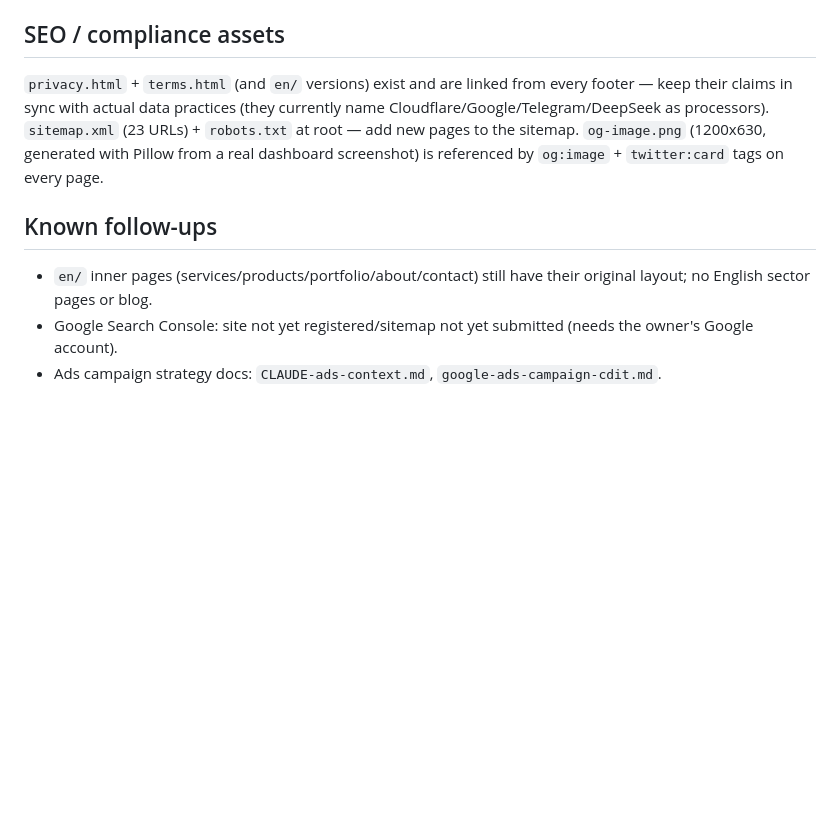
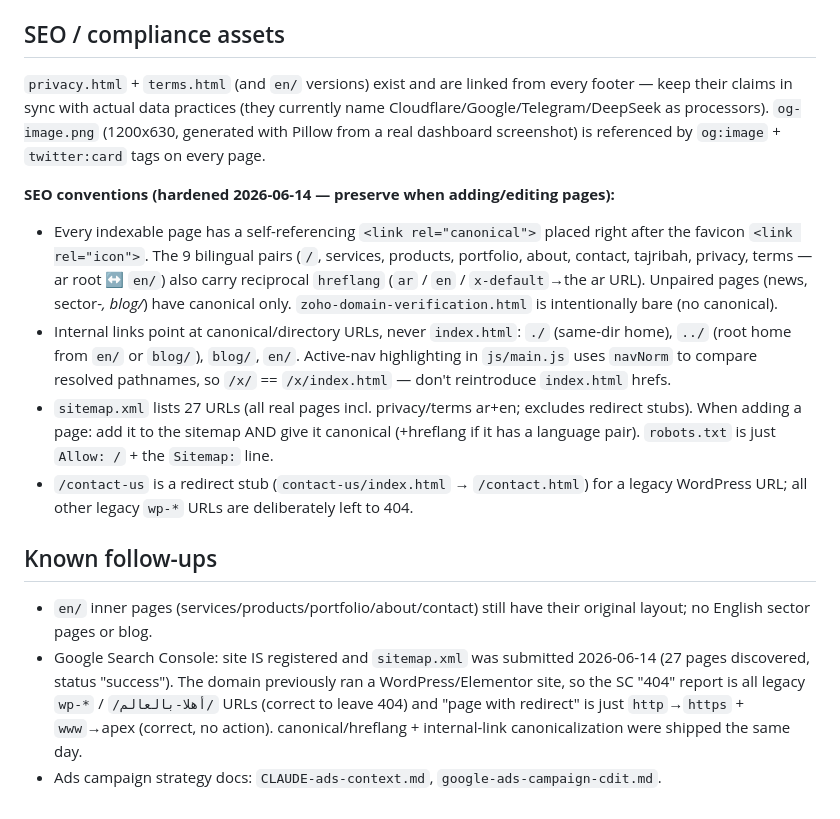
Before and after one commit to zahmee/cdit, a Markdown page: CLAUDE.md, the part around the change. Rendered like a GitHub page; blank space fills up the shorter version.

Commit message:
docs(claude.md): record SEO conventions + Search Console status
- Document canonical/hreflang placement, directory-URL internal links and
  the main.js navNorm active-nav rule so future edits don't regress them.
- sitemap is 27 URLs; robots.txt is Allow-only.
- Note the legacy WordPress origin (explains SC 404s) and the
  /contact-us -> /contact.html redirect stub.
- Search Console is registered + sitemap submitted (was listed as a TODO).

Co-Authored-By: Claude Opus 4.8 (1M context) <noreply@anthropic.com>

```diff
--- a/CLAUDE.md
+++ b/CLAUDE.md
@@ -49,10 +49,16 @@ No fabricated testimonials/clients/stats; prices are public (300/900) and must s
 
 ## SEO / compliance assets
 
-`privacy.html` + `terms.html` (and `en/` versions) exist and are linked from every footer — keep their claims in sync with actual data practices (they currently name Cloudflare/Google/Telegram/DeepSeek as processors). `sitemap.xml` (23 URLs) + `robots.txt` at root — add new pages to the sitemap. `og-image.png` (1200x630, generated with Pillow from a real dashboard screenshot) is referenced by `og:image` + `twitter:card` tags on every page.
+`privacy.html` + `terms.html` (and `en/` versions) exist and are linked from every footer — keep their claims in sync with actual data practices (they currently name Cloudflare/Google/Telegram/DeepSeek as processors). `og-image.png` (1200x630, generated with Pillow from a real dashboard screenshot) is referenced by `og:image` + `twitter:card` tags on every page.
+
+**SEO conventions (hardened 2026-06-14 — preserve when adding/editing pages):**
+- Every indexable page has a self-referencing `<link rel="canonical">` placed right after the favicon `<link rel="icon">`. The 9 bilingual pairs (`/`, services, products, portfolio, about, contact, tajribah, privacy, terms — ar root ↔ `en/`) also carry reciprocal `hreflang` (`ar` / `en` / `x-default`→the ar URL). Unpaired pages (news, sector-*, blog/*) have canonical only. `zoho-domain-verification.html` is intentionally bare (no canonical).
+- Internal links point at canonical/directory URLs, never `index.html`: `./` (same-dir home), `../` (root home from `en/` or `blog/`), `blog/`, `en/`. Active-nav highlighting in `js/main.js` uses `navNorm` to compare resolved pathnames, so `/x/` == `/x/index.html` — don't reintroduce `index.html` hrefs.
+- `sitemap.xml` lists 27 URLs (all real pages incl. privacy/terms ar+en; excludes redirect stubs). When adding a page: add it to the sitemap AND give it canonical (+hreflang if it has a language pair). `robots.txt` is just `Allow: /` + the `Sitemap:` line.
+- `/contact-us` is a redirect stub (`contact-us/index.html` → `/contact.html`) for a legacy WordPress URL; all other legacy `wp-*` URLs are deliberately left to 404.
 
 ## Known follow-ups
 
 - `en/` inner pages (services/products/portfolio/about/contact) still have their original layout; no English sector pages or blog.
-- Google Search Console: site not yet registered/sitemap not yet submitted (needs the owner's Google account).
+- Google Search Console: site IS registered and `sitemap.xml` was submitted 2026-06-14 (27 pages discovered, status "success"). The domain previously ran a WordPress/Elementor site, so the SC "404" report is all legacy `wp-*` / `/أهلا-بالعالم/` URLs (correct to leave 404) and "page with redirect" is just `http`→`https` + `www`→apex (correct, no action). canonical/hreflang + internal-link canonicalization were shipped the same day.
 - Ads campaign strategy docs: `CLAUDE-ads-context.md`, `google-ads-campaign-cdit.md`.
```
